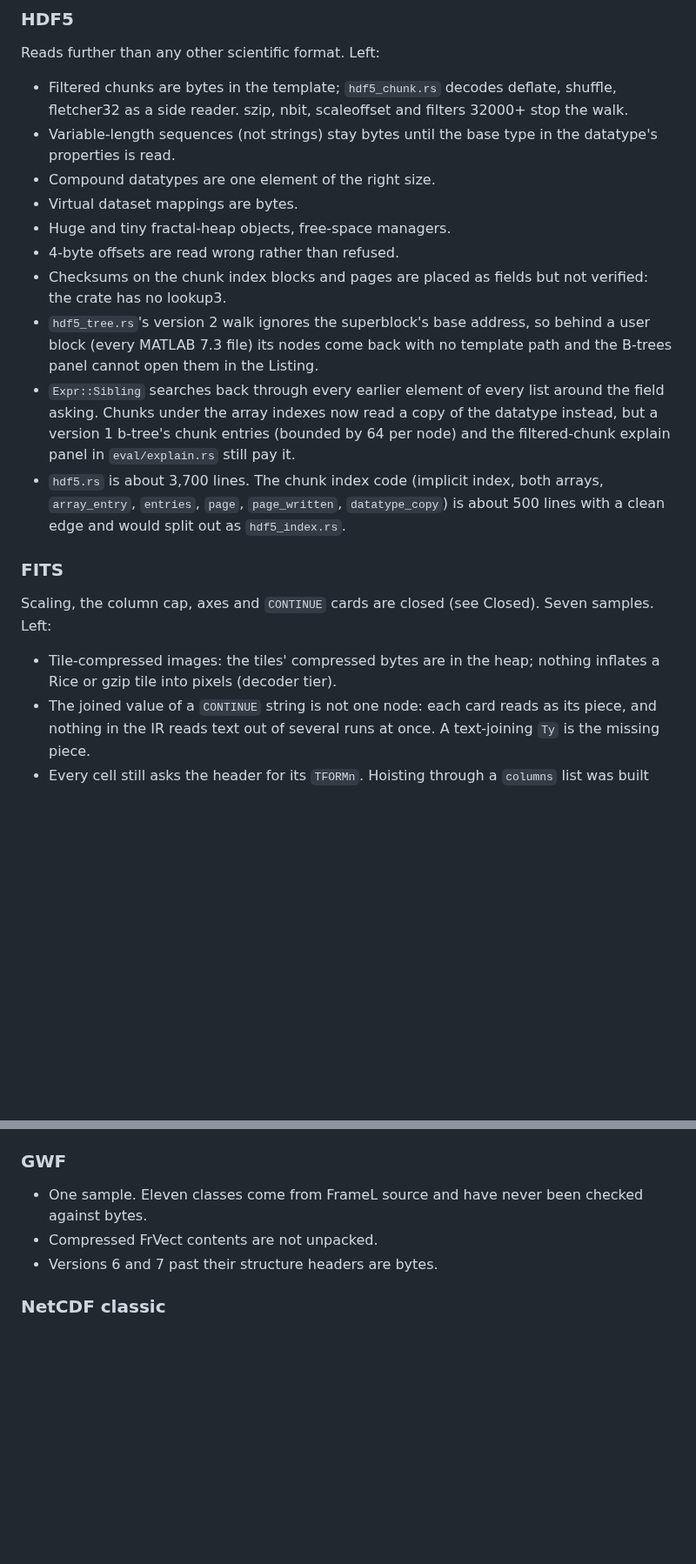
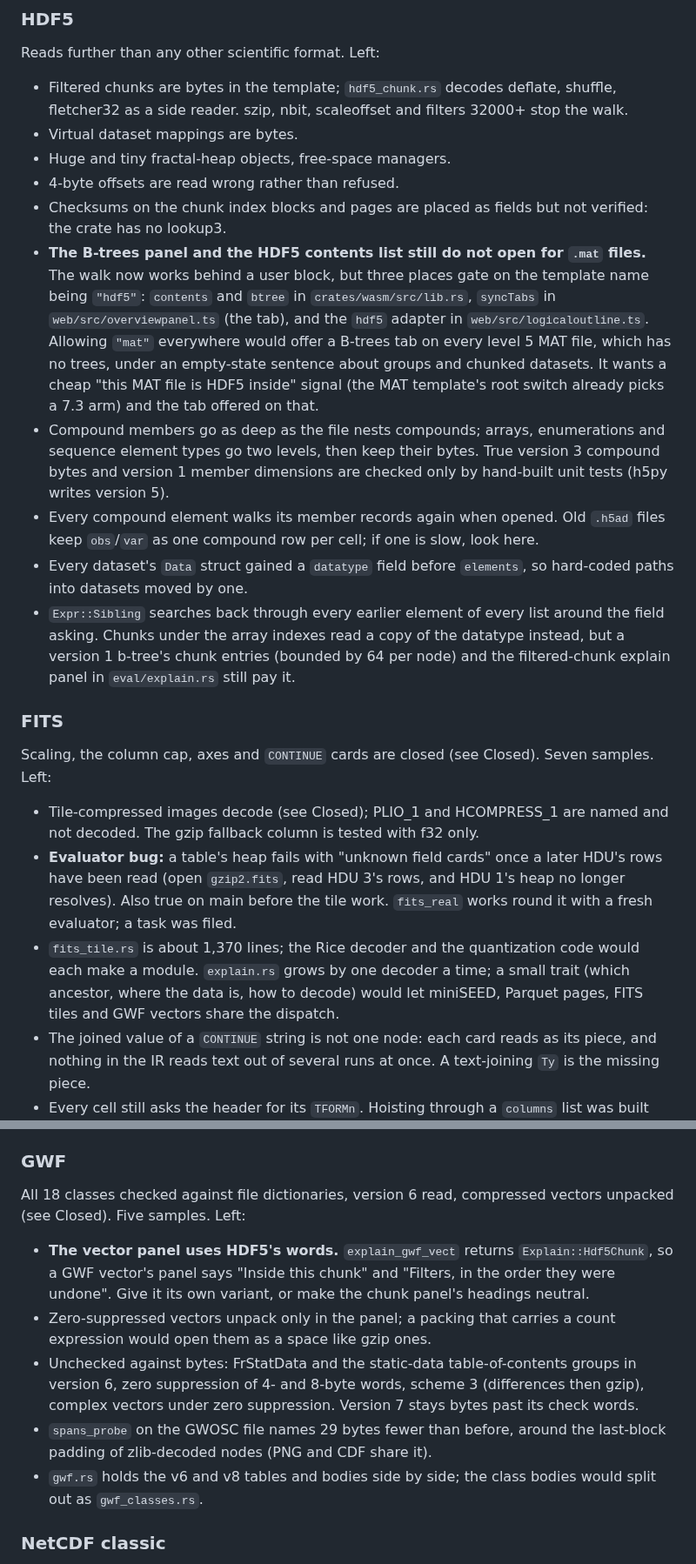
Before and after one commit to pengowray/qubero, a Markdown page: HANDOVER-science-formats.md, 2 parts joined by grey strips. Shown at 87% size. Rendered like a GitHub page; blank space fills up the shorter version.

Commit message:
Close FITS tiles, HDF5 compounds and sequences, and GWF in the science formats handover

```diff
--- a/HANDOVER-science-formats.md
+++ b/HANDOVER-science-formats.md
@@ -335,33 +338,50 @@ Reads further than any other scientific format. Left:
 - Filtered chunks are bytes in the template; `hdf5_chunk.rs` decodes deflate,
   shuffle, fletcher32 as a side reader. szip, nbit, scaleoffset and filters
   32000+ stop the walk.
-- Variable-length sequences (not strings) stay bytes until the base type in
-  the datatype's properties is read.
-- Compound datatypes are one element of the right size.
 - Virtual dataset mappings are bytes.
 - Huge and tiny fractal-heap objects, free-space managers.
 - 4-byte offsets are read wrong rather than refused.
 - Checksums on the chunk index blocks and pages are placed as fields but not
   verified: the crate has no lookup3.
-- `hdf5_tree.rs`'s version 2 walk ignores the superblock's base address, so
-  behind a user block (every MATLAB 7.3 file) its nodes come back with no
-  template path and the B-trees panel cannot open them in the Listing.
+- **The B-trees panel and the HDF5 contents list still do not open for
+  `.mat` files.** The walk now works behind a user block, but three places
+  gate on the template name being `"hdf5"`: `contents` and `btree` in
+  `crates/wasm/src/lib.rs`, `syncTabs` in `web/src/overviewpanel.ts` (the
+  tab), and the `hdf5` adapter in `web/src/logicaloutline.ts`. Allowing
+  `"mat"` everywhere would offer a B-trees tab on every level 5 MAT file,
+  which has no trees, under an empty-state sentence about groups and chunked
+  datasets. It wants a cheap "this MAT file is HDF5 inside" signal (the MAT
+  template's root switch already picks a 7.3 arm) and the tab offered on that.
+- Compound members go as deep as the file nests compounds; arrays,
+  enumerations and sequence element types go two levels, then keep their
+  bytes. True version 3 compound bytes and version 1 member dimensions are
+  checked only by hand-built unit tests (h5py writes version 5).
+- Every compound element walks its member records again when opened. Old
+  `.h5ad` files keep `obs`/`var` as one compound row per cell; if one is slow,
+  look here.
+- Every dataset's `Data` struct gained a `datatype` field before `elements`,
+  so hard-coded paths into datasets moved by one.
 - `Expr::Sibling` searches back through every earlier element of every list
-  around the field asking. Chunks under the array indexes now read a copy of
-  the datatype instead, but a version 1 b-tree's chunk entries (bounded by 64
-  per node) and the filtered-chunk explain panel in `eval/explain.rs` still
-  pay it.
-- `hdf5.rs` is about 3,700 lines. The chunk index code (implicit index, both
-  arrays, `array_entry`, `entries`, `page`, `page_written`, `datatype_copy`) is
-  about 500 lines with a clean edge and would split out as `hdf5_index.rs`.
+  around the field asking. Chunks under the array indexes read a copy of the
+  datatype instead, but a version 1 b-tree's chunk entries (bounded by 64 per
+  node) and the filtered-chunk explain panel in `eval/explain.rs` still pay
+  it.
 
 ### FITS
 
 Scaling, the column cap, axes and `CONTINUE` cards are closed (see Closed).
 Seven samples. Left:
 
-- Tile-compressed images: the tiles' compressed bytes are in the heap;
-  nothing inflates a Rice or gzip tile into pixels (decoder tier).
+- Tile-compressed images decode (see Closed); PLIO_1 and HCOMPRESS_1 are
+  named and not decoded. The gzip fallback column is tested with f32 only.
+- **Evaluator bug:** a table's heap fails with "unknown field cards" once a
+  later HDU's rows have been read (open `gzip2.fits`, read HDU 3's rows, and
+  HDU 1's heap no longer resolves). Also true on main before the tile work.
+  `fits_real` works round it with a fresh evaluator; a task was filed.
+- `fits_tile.rs` is about 1,370 lines; the Rice decoder and the quantization
+  code would each make a module. `explain.rs` grows by one decoder a time;
+  a small trait (which ancestor, where the data is, how to decode) would let
+  miniSEED, Parquet pages, FITS tiles and GWF vectors share the dispatch.
 - The joined value of a `CONTINUE` string is not one node: each card reads as
   its piece, and nothing in the IR reads text out of several runs at once.
   A text-joining `Ty` is the missing piece.
@@ -455,10 +475,23 @@ Samples decode (see Closed), for 2.4 and 3, with a samples panel. Left:
 
 ### GWF
 
-- One sample. Eleven classes come from FrameL source and have never been
-  checked against bytes.
-- Compressed FrVect contents are not unpacked.
-- Versions 6 and 7 past their structure headers are bytes.
+All 18 classes checked against file dictionaries, version 6 read, compressed
+vectors unpacked (see Closed). Five samples. Left:
+
+- **The vector panel uses HDF5's words.** `explain_gwf_vect` returns
+  `Explain::Hdf5Chunk`, so a GWF vector's panel says "Inside this chunk" and
+  "Filters, in the order they were undone". Give it its own variant, or make
+  the chunk panel's headings neutral.
+- Zero-suppressed vectors unpack only in the panel; a packing that carries a
+  count expression would open them as a space like gzip ones.
+- Unchecked against bytes: FrStatData and the static-data table-of-contents
+  groups in version 6, zero suppression of 4- and 8-byte words, scheme 3
+  (differences then gzip), complex vectors under zero suppression. Version 7
+  stays bytes past its check words.
+- `spans_probe` on the GWOSC file names 29 bytes fewer than before, around
+  the last-block padding of zlib-decoded nodes (PNG and CDF share it).
+- `gwf.rs` holds the v6 and v8 tables and bodies side by side; the class
+  bodies would split out as `gwf_classes.rs`.
 
 ### NetCDF classic
 
```
Also changed, not shown: other parts of HANDOVER-science-formats.md (+3 -0 lines).
